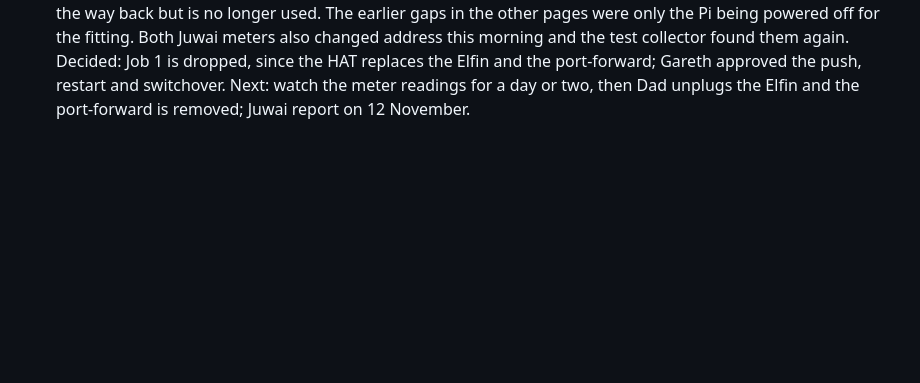
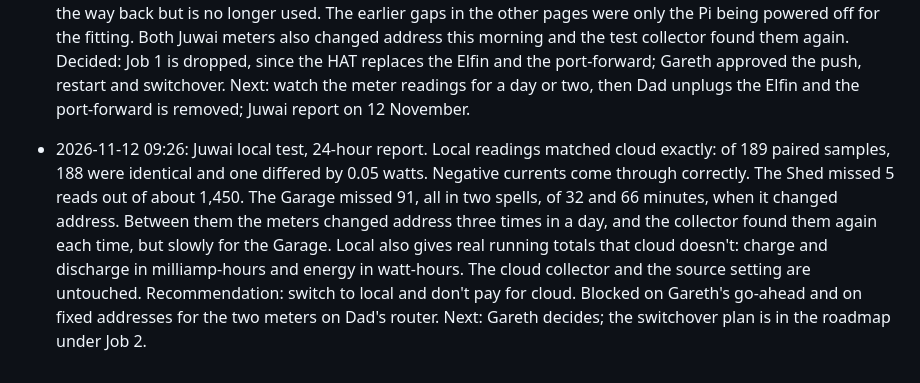
Before and after one commit to gaznet-droid/modbus-monitor, a Markdown page: PROGRESS.md, the part around the change. GitHub-like rendering; blank space fills up the shorter version.

```diff
--- a/PROGRESS.md
+++ b/PROGRESS.md
@@ -22,3 +22,4 @@
 - 2026-11-11 09:11: Job 2 started. Both Juwai meters can be read directly on Dad's network from the Pi, using the saved keys; they speak Tuya local protocol 3.5 and give the same voltage, current and power as the cloud, with the same scaling. They sit behind a Wi-Fi extender, so they were found by trying the keys rather than by MAC address. A separate test collector now reads both every 60 seconds into its own database and quietly logs failures, address changes and the difference from cloud. The Juwai page has a Cloud or Local switch for signed-in users, with Cloud still the default, and each card shows its source and reading time. The cloud collector is untouched. Nothing is broken. Decided: the source is one setting on the Pi, and no switchover happens without Gareth's go-ahead. Gareth approved the modpi restart for this push. Next: the 24-hour report and recommendation, due around midday on 12 November.
 - 2026-11-11 09:28: Job 3 preparation. The reader for the meter over the RS485 HAT is written and tested, and sits on the Pi switched off. It makes the same three reads as today, power, voltage and the kWh total, and can only read. The Pi's serial port was already set up, and the monitor now has permission to open it; with nothing wired, a read times out cleanly as expected. Not yet proven: a real read through the HAT, which needs it fitted and wired, and whether this HAT switches between sending and receiving by itself. Decided: switching over is one setting on the Pi, with the Elfin kept as the way back. Gareth approved the modpi restart for this push. Next: Job 1 if wanted, the Juwai report on 12 November, then fit day with Dad using the steps in the Pi README.
 - 2026-11-11 12:05: Job 3 fit day. Dad fitted the RS485 HAT and wired the meter to it, and the Pi now reads the meter straight through the HAT. At first nothing came back: this HAT does not switch between sending and receiving by itself, so the Pi has to do it on one of its pins, and that is now built in. Putting the Elfin back alongside let the HAT listen to the meter, which proved the wiring was right all along. The Elfin is still wired in as the way back but is no longer used. The earlier gaps in the other pages were only the Pi being powered off for the fitting. Both Juwai meters also changed address this morning and the test collector found them again. Decided: Job 1 is dropped, since the HAT replaces the Elfin and the port-forward; Gareth approved the push, restart and switchover. Next: watch the meter readings for a day or two, then Dad unplugs the Elfin and the port-forward is removed; Juwai report on 12 November.
+- 2026-11-12 09:26: Juwai local test, 24-hour report. Local readings matched cloud exactly: of 189 paired samples, 188 were identical and one differed by 0.05 watts. Negative currents come through correctly. The Shed missed 5 reads out of about 1,450. The Garage missed 91, all in two spells, of 32 and 66 minutes, when it changed address. Between them the meters changed address three times in a day, and the collector found them again each time, but slowly for the Garage. Local also gives real running totals that cloud doesn't: charge and discharge in milliamp-hours and energy in watt-hours. The cloud collector and the source setting are untouched. Recommendation: switch to local and don't pay for cloud. Blocked on Gareth's go-ahead and on fixed addresses for the two meters on Dad's router. Next: Gareth decides; the switchover plan is in the roadmap under Job 2.
```
Also changed, not shown: ROADMAP.md (+2 -0 lines).
